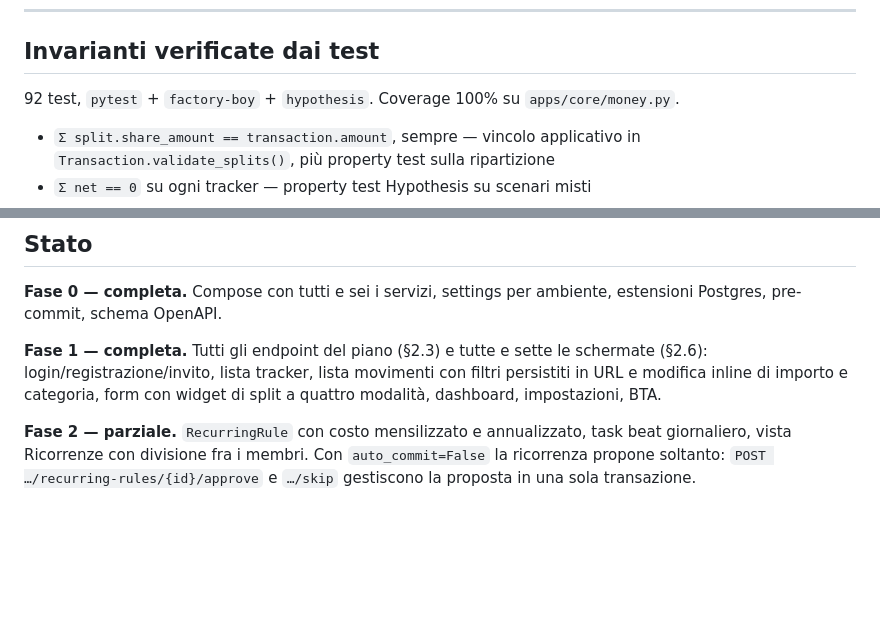
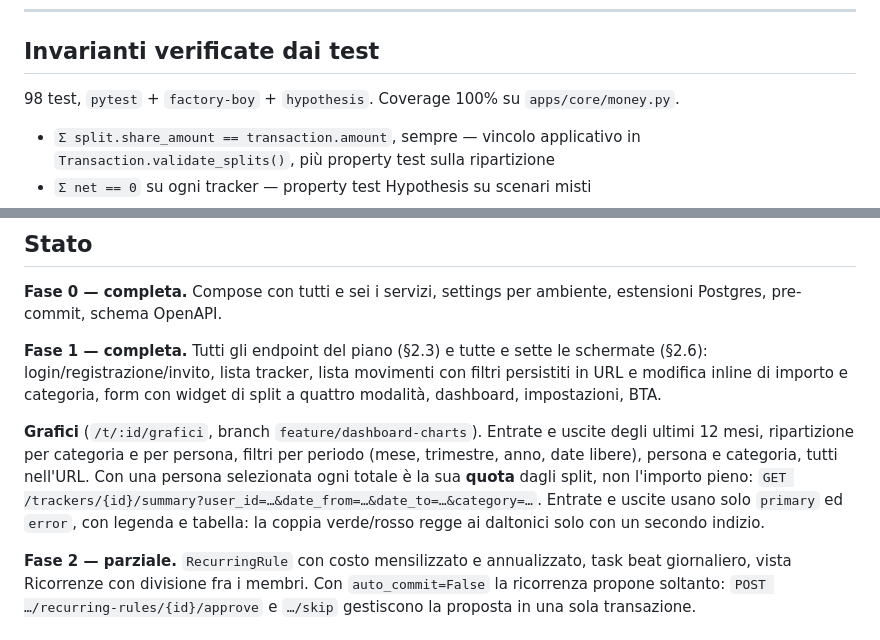
Before and after one commit to ImBiagio/soldino, a Markdown page: README.md, 2 parts joined by grey strips. Drawn GitHub-style; blank space fills up the shorter version.

Commit message:
Up README for charts page

```diff
--- a/README.md
+++ b/README.md
@@ -233,7 +233,7 @@ docker compose run --rm --no-deps frontend npm run api:generate
 
 ## Invarianti verificate dai test
 
-92 test, `pytest` + `factory-boy` + `hypothesis`. Coverage 100% su
+98 test, `pytest` + `factory-boy` + `hypothesis`. Coverage 100% su
 `apps/core/money.py`.
 
 - `Σ split.share_amount == transaction.amount`, sempre — vincolo applicativo in
@@ -262,6 +262,14 @@ schermate (§2.6): login/registrazione/invito, lista tracker, lista movimenti co
 filtri persistiti in URL e modifica inline di importo e categoria, form con
 widget di split a quattro modalità, dashboard, impostazioni, BTA.
 
+**Grafici** (`/t/:id/grafici`, branch `feature/dashboard-charts`). Entrate e
+uscite degli ultimi 12 mesi, ripartizione per categoria e per persona, filtri
+per periodo (mese, trimestre, anno, date libere), persona e categoria, tutti
+nell'URL. Con una persona selezionata ogni totale è la sua **quota** dagli split,
+non l'importo pieno: `GET /trackers/{id}/summary?user_id=…&date_from=…&date_to=…&category=…`.
+Entrate e uscite usano solo `primary` ed `error`, con legenda e tabella: la
+coppia verde/rosso regge ai daltonici solo con un secondo indizio.
+
 **Fase 2 — parziale.** `RecurringRule` con costo mensilizzato e annualizzato,
 task beat giornaliero, vista Ricorrenze con divisione fra i membri. Con
 `auto_commit=False` la ricorrenza propone soltanto: `POST …/recurring-rules/{id}/approve`
```
